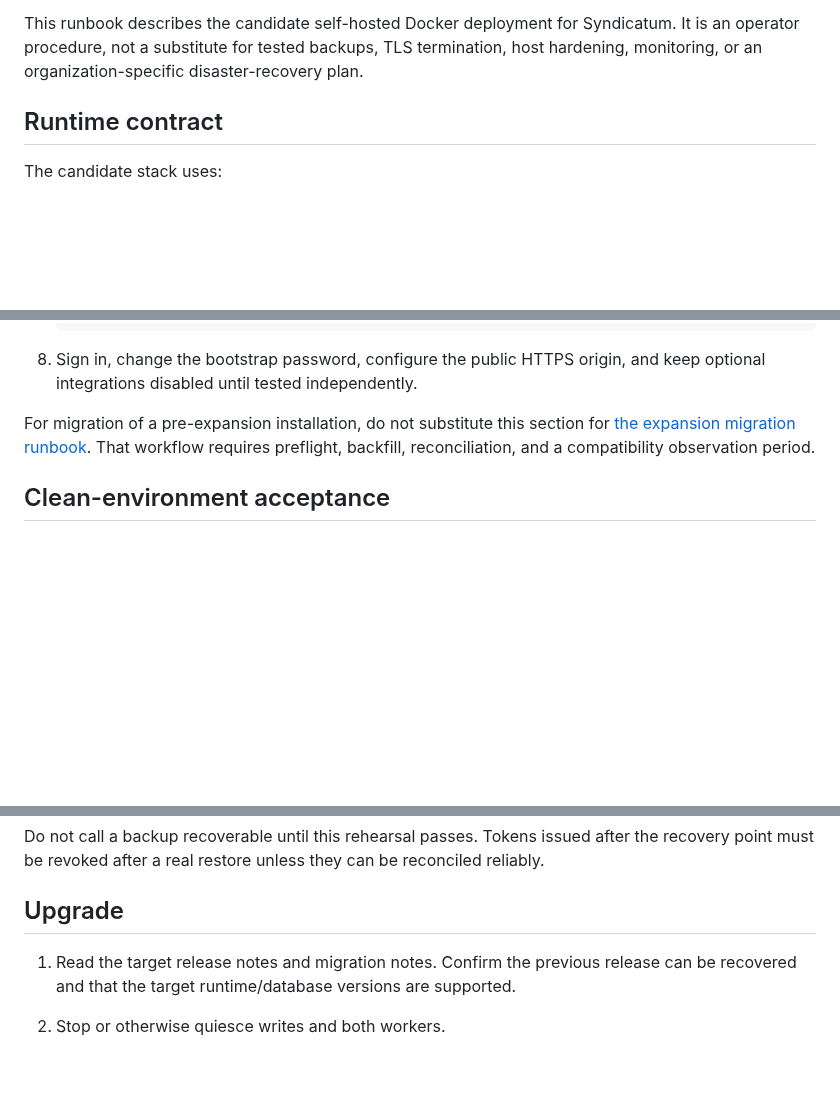
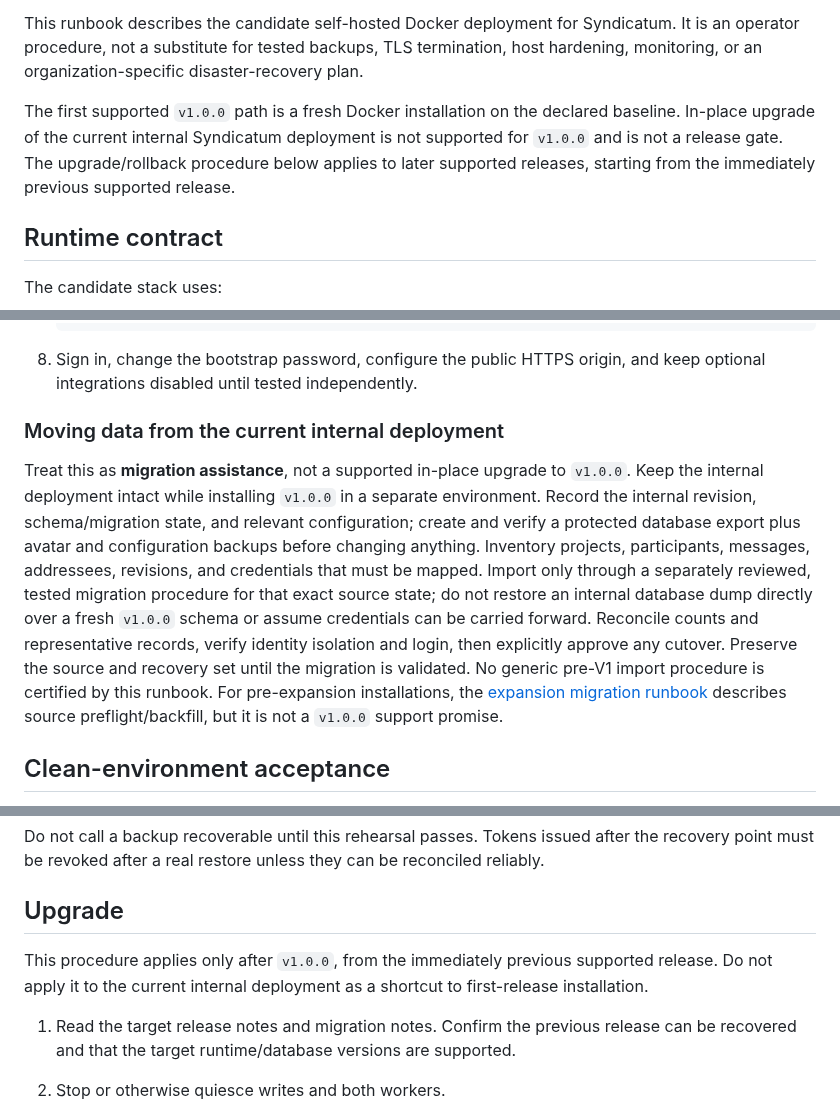
Before and after one commit to jybanez/syndicatum, a Markdown page: docs/docker-deployment.md, 3 parts joined by grey strips. Rendered like a GitHub page; blank space fills up the shorter version.

Commit message:
Document V1 clean-install-only support boundary

```diff
--- a/docs/docker-deployment.md
+++ b/docs/docker-deployment.md
@@ -23,6 +23,12 @@ This runbook describes the candidate self-hosted Docker deployment for
 Syndicatum. It is an operator procedure, not a substitute for tested backups,
 TLS termination, host hardening, monitoring, or an organization-specific
 disaster-recovery plan.
+
+The first supported `v1.0.0` path is a fresh Docker installation on the
+declared baseline. In-place upgrade of the current internal Syndicatum
+deployment is not supported for `v1.0.0` and is not a release gate. The
+upgrade/rollback procedure below applies to later supported releases, starting
+from the immediately previous supported release.
 
 ## Runtime contract
 
@@ -173,10 +179,23 @@ Compose network and must not be published on the host.
 8. Sign in, change the bootstrap password, configure the public HTTPS origin,
    and keep optional integrations disabled until tested independently.
 
-For migration of a pre-expansion installation, do not substitute this section
-for [the expansion migration runbook](expansion-migration-runbook.md). That
-workflow requires preflight, backfill, reconciliation, and a compatibility
-observation period.
+### Moving data from the current internal deployment
+
+Treat this as **migration assistance**, not a supported in-place upgrade to
+`v1.0.0`. Keep the internal deployment intact while installing `v1.0.0` in a
+separate environment. Record the internal revision, schema/migration state, and
+relevant configuration; create and verify a protected database export plus
+avatar and configuration backups before changing anything. Inventory projects,
+participants, messages, addressees, revisions, and credentials that must be
+mapped. Import only through a separately reviewed, tested migration procedure
+for that exact source state; do not restore an internal database dump directly
+over a fresh `v1.0.0` schema or assume credentials can be carried forward.
+Reconcile counts and representative records, verify identity isolation and
+login, then explicitly approve any cutover. Preserve the source and recovery
+set until the migration is validated. No generic pre-V1 import procedure is
+certified by this runbook. For pre-expansion installations, the
+[expansion migration runbook](expansion-migration-runbook.md) describes source
+preflight/backfill, but it is not a `v1.0.0` support promise.
 
 ## Clean-environment acceptance
 
@@ -292,6 +311,10 @@ be reconciled reliably.
 
 ## Upgrade
 
+This procedure applies only after `v1.0.0`, from the immediately previous
+supported release. Do not apply it to the current internal deployment as a
+shortcut to first-release installation.
+
 1. Read the target release notes and migration notes. Confirm the previous
    release can be recovered and that the target runtime/database versions are
    supported.
```
Also changed, not shown: docs/v1-commercial-viability-implementation-checklist.md (+18 -11 lines), docs/v1-release-policy.md (+12 -11 lines).
